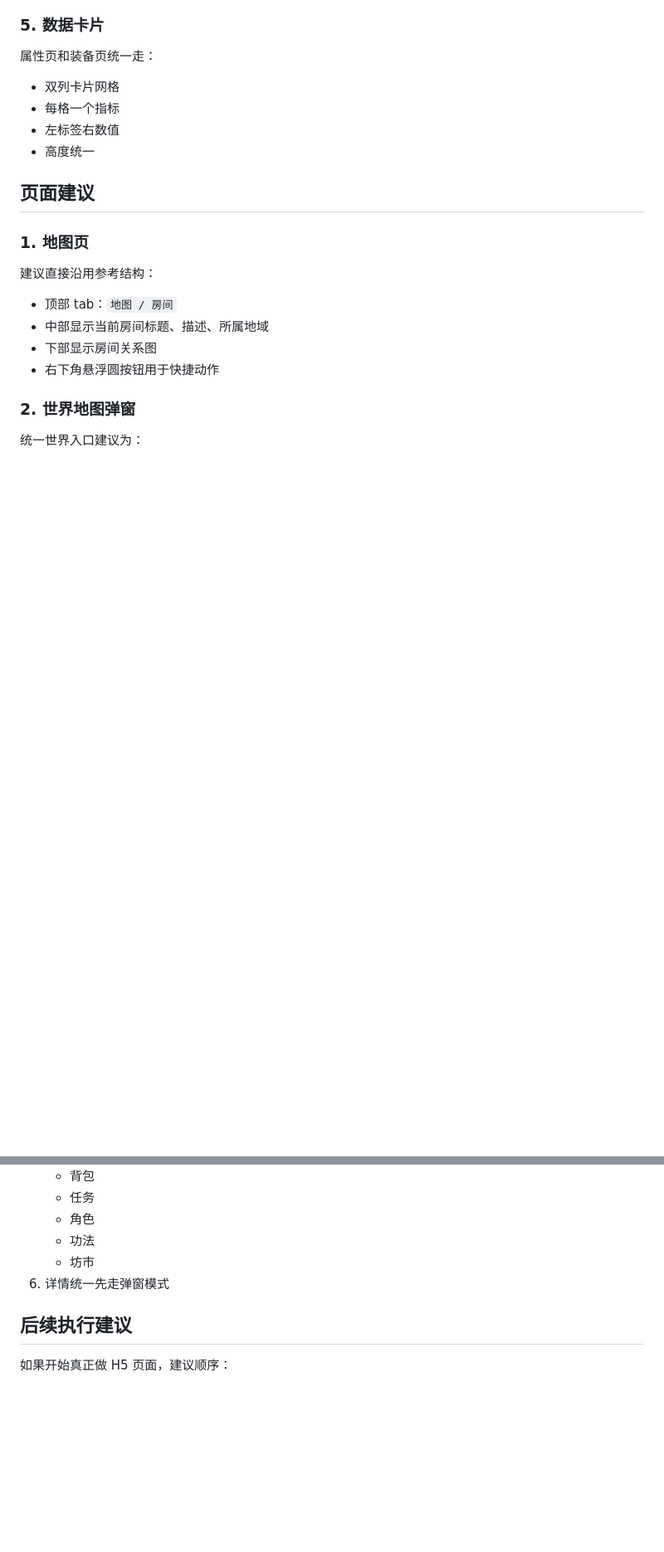
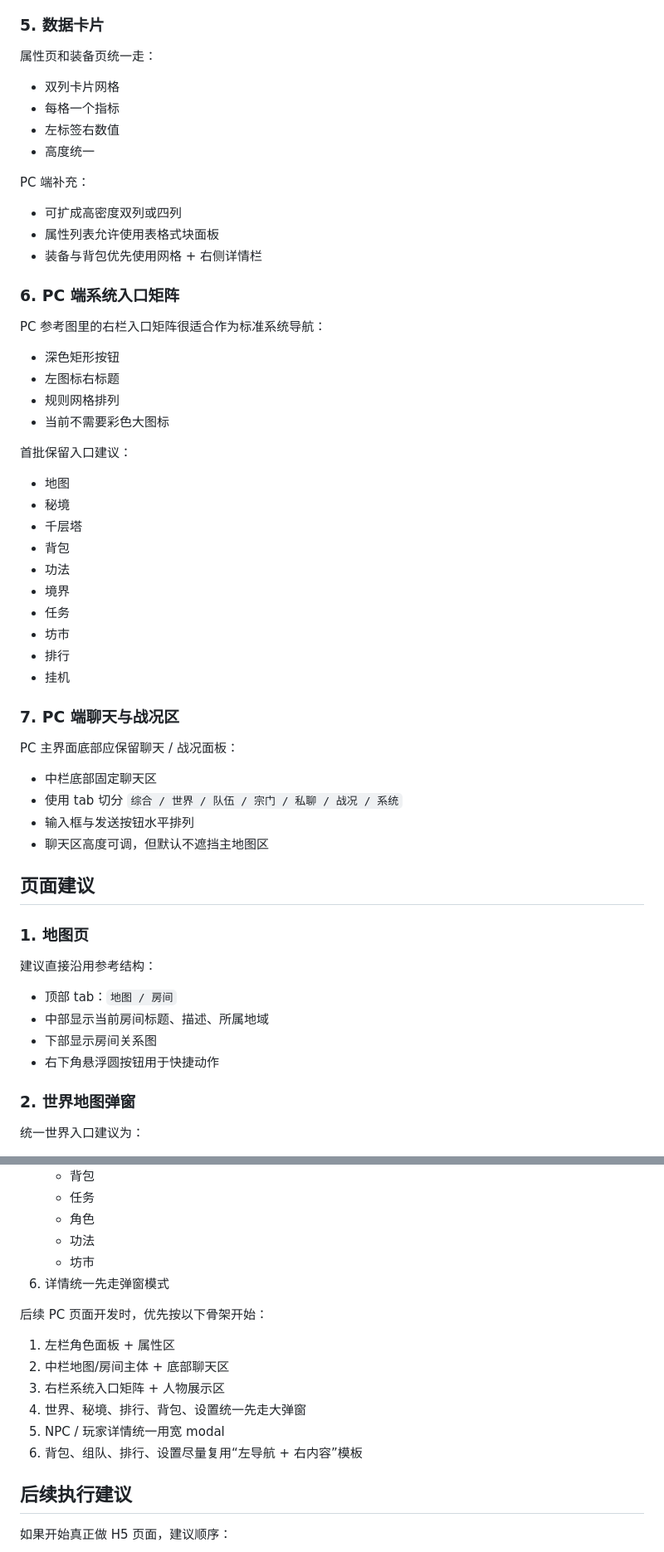
Before and after one commit to xiaocai218/mud-nas-evennia, a Markdown page: docs/frontend_ui_style_guide.md, 2 parts joined by grey strips. Shown at 83% size. Rendered like a GitHub page; blank space fills up the shorter version.

```diff
--- a/docs/frontend_ui_style_guide.md
+++ b/docs/frontend_ui_style_guide.md
@@ -160,6 +232,43 @@
 - 左标签右数值
 - 高度统一
 
+PC 端补充：
+
+- 可扩成高密度双列或四列
+- 属性列表允许使用表格式块面板
+- 装备与背包优先使用网格 + 右侧详情栏
+
+### 6. PC 端系统入口矩阵
+
+PC 参考图里的右栏入口矩阵很适合作为标准系统导航：
+
+- 深色矩形按钮
+- 左图标右标题
+- 规则网格排列
+- 当前不需要彩色大图标
+
+首批保留入口建议：
+
+- 地图
+- 秘境
+- 千层塔
+- 背包
+- 功法
+- 境界
+- 任务
+- 坊市
+- 排行
+- 挂机
+
+### 7. PC 端聊天与战况区
+
+PC 主界面底部应保留聊天 / 战况面板：
+
+- 中栏底部固定聊天区
+- 使用 tab 切分 `综合 / 世界 / 队伍 / 宗门 / 私聊 / 战况 / 系统`
+- 输入框与发送按钮水平排列
+- 聊天区高度可调，但默认不遮挡主地图区
+
 ## 页面建议
 
 ### 1. 地图页
@@ -277,6 +444,15 @@ NPC 建议 tab：
    - 坊市
 6. 详情统一先走弹窗模式
 
+后续 PC 页面开发时，优先按以下骨架开始：
+
+1. 左栏角色面板 + 属性区
+2. 中栏地图/房间主体 + 底部聊天区
+3. 右栏系统入口矩阵 + 人物展示区
+4. 世界、秘境、排行、背包、设置统一先走大弹窗
+5. NPC / 玩家详情统一用宽 modal
+6. 背包、组队、排行、设置尽量复用“左导航 + 右内容”模板
+
 ## 后续执行建议
 
 如果开始真正做 H5 页面，建议顺序：
```
Also changed, not shown: other parts of docs/frontend_ui_style_guide.md (+142 -12 lines), docs/frontend_h5_plan.md (+23 -5 lines), docs/progress_2026-03-22.md (+13 -0 lines).
